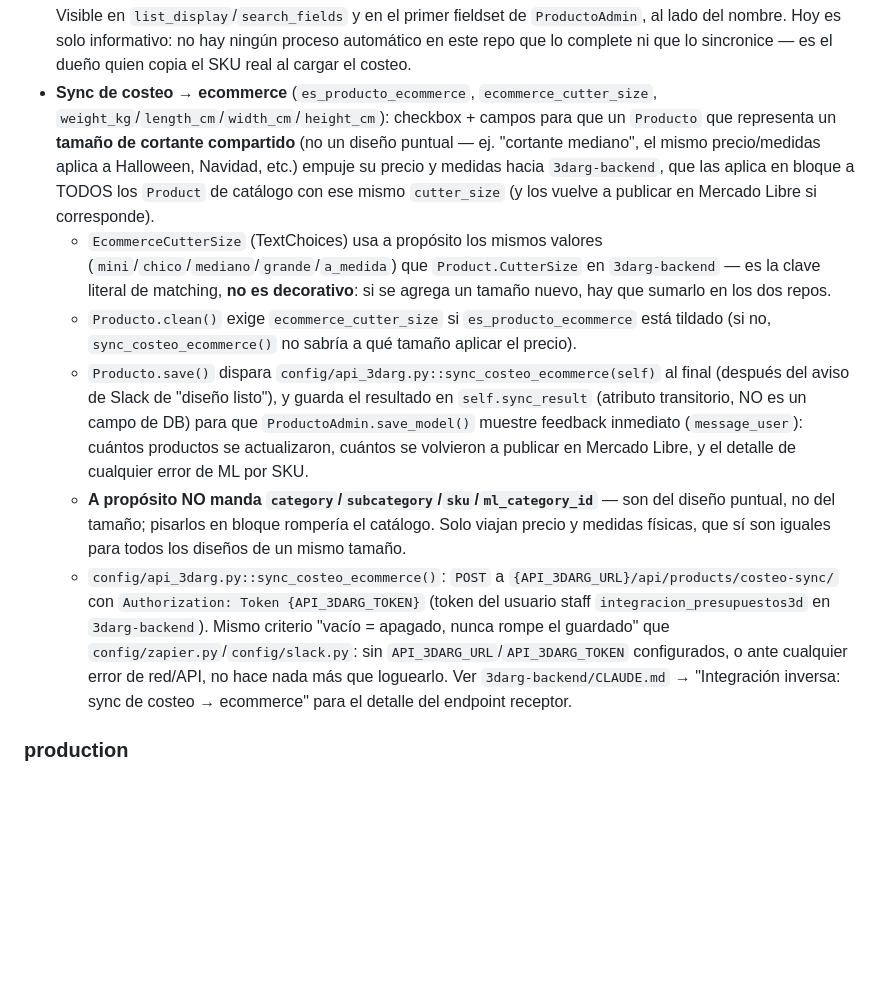
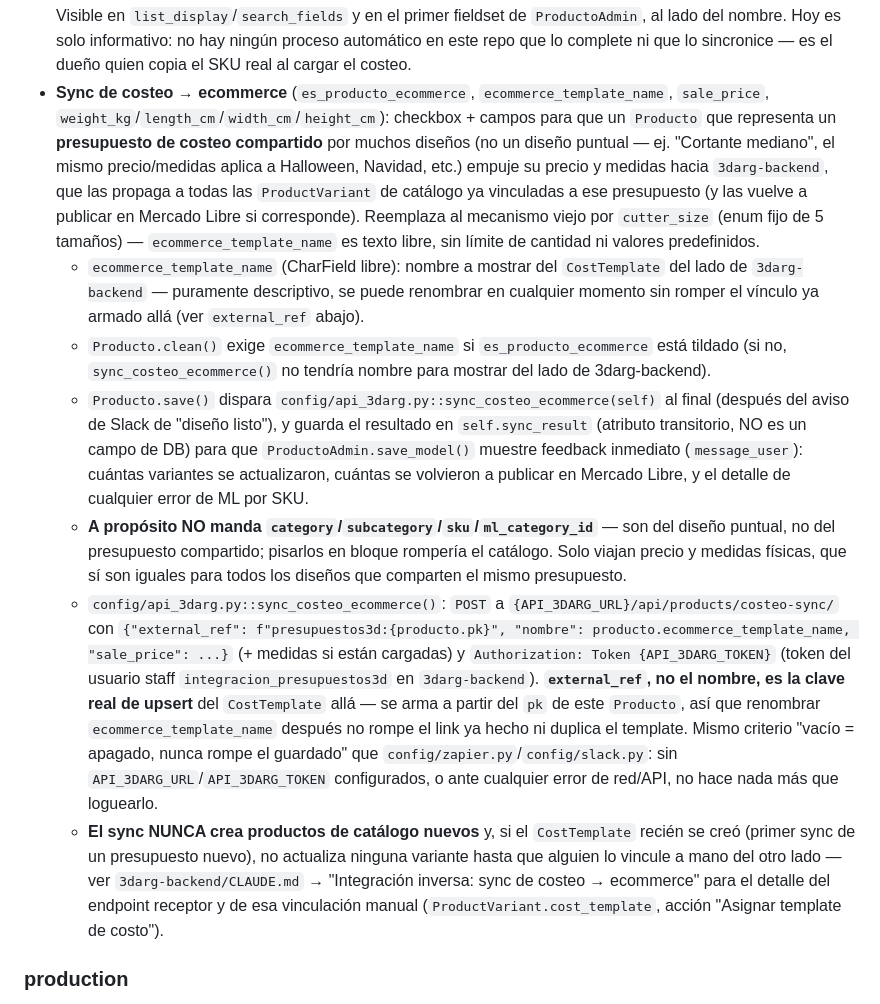
Before and after one commit to maxinunezz/presupuestos3d, a Markdown page: CLAUDE.md, the part around the change. Rendered like a GitHub page; blank space fills up the shorter version.

Commit message:
docs: actualizar CLAUDE.md tras pasar a template de costo de nombre libre
Refleja ecommerce_template_name (texto libre) reemplazando al viejo enum
EcommerceCutterSize, el payload real de sync_costeo_ecommerce() y que el
external_ref (no el nombre) es la clave de upsert del lado de 3darg-backend.

Co-Authored-By: Claude Opus 4.7 <noreply@anthropic.com>

```diff
--- a/CLAUDE.md
+++ b/CLAUDE.md
@@ -257,39 +257,52 @@ media/           # uploads locales (.3mf/gcode) — efímero en prod
   `ProductoAdmin`, al lado del nombre. Hoy es solo informativo: no hay
   ningún proceso automático en este repo que lo complete ni que lo
   sincronice — es el dueño quien copia el SKU real al cargar el costeo.
-- **Sync de costeo → ecommerce** (`es_producto_ecommerce`, `ecommerce_cutter_size`,
-  `weight_kg`/`length_cm`/`width_cm`/`height_cm`): checkbox + campos para que un
-  `Producto` que representa un **tamaño de cortante compartido** (no un diseño
-  puntual — ej. "cortante mediano", el mismo precio/medidas aplica a Halloween,
-  Navidad, etc.) empuje su precio y medidas hacia `3darg-backend`, que las
-  aplica en bloque a TODOS los `Product` de catálogo con ese mismo
-  `cutter_size` (y los vuelve a publicar en Mercado Libre si corresponde).
-  - `EcommerceCutterSize` (TextChoices) usa a propósito los mismos valores
-    (`mini`/`chico`/`mediano`/`grande`/`a_medida`) que `Product.CutterSize` en
-    `3darg-backend` — es la clave literal de matching, **no es decorativo**: si
-    se agrega un tamaño nuevo, hay que sumarlo en los dos repos.
-  - `Producto.clean()` exige `ecommerce_cutter_size` si `es_producto_ecommerce`
-    está tildado (si no, `sync_costeo_ecommerce()` no sabría a qué tamaño
-    aplicar el precio).
+- **Sync de costeo → ecommerce** (`es_producto_ecommerce`, `ecommerce_template_name`,
+  `sale_price`, `weight_kg`/`length_cm`/`width_cm`/`height_cm`): checkbox + campos
+  para que un `Producto` que representa un **presupuesto de costeo compartido**
+  por muchos diseños (no un diseño puntual — ej. "Cortante mediano", el mismo
+  precio/medidas aplica a Halloween, Navidad, etc.) empuje su precio y medidas
+  hacia `3darg-backend`, que las propaga a todas las `ProductVariant` de
+  catálogo ya vinculadas a ese presupuesto (y las vuelve a publicar en Mercado
+  Libre si corresponde). Reemplaza al mecanismo viejo por `cutter_size`
+  (enum fijo de 5 tamaños) — `ecommerce_template_name` es texto libre, sin
+  límite de cantidad ni valores predefinidos.
+  - `ecommerce_template_name` (CharField libre): nombre a mostrar del
+    `CostTemplate` del lado de `3darg-backend` — puramente descriptivo, se
+    puede renombrar en cualquier momento sin romper el vínculo ya armado allá
+    (ver `external_ref` abajo).
+  - `Producto.clean()` exige `ecommerce_template_name` si `es_producto_ecommerce`
+    está tildado (si no, `sync_costeo_ecommerce()` no tendría nombre para
+    mostrar del lado de 3darg-backend).
   - `Producto.save()` dispara `config/api_3darg.py::sync_costeo_ecommerce(self)`
     al final (después del aviso de Slack de "diseño listo"), y guarda el
     resultado en `self.sync_result` (atributo transitorio, NO es un campo de
     DB) para que `ProductoAdmin.save_model()` muestre feedback inmediato
-    (`message_user`): cuántos productos se actualizaron, cuántos se volvieron
+    (`message_user`): cuántas variantes se actualizaron, cuántas se volvieron
     a publicar en Mercado Libre, y el detalle de cualquier error de ML por SKU.
   - **A propósito NO manda `category`/`subcategory`/`sku`/`ml_category_id`** —
-    son del diseño puntual, no del tamaño; pisarlos en bloque rompería el
-    catálogo. Solo viajan precio y medidas físicas, que sí son iguales para
-    todos los diseños de un mismo tamaño.
+    son del diseño puntual, no del presupuesto compartido; pisarlos en bloque
+    rompería el catálogo. Solo viajan precio y medidas físicas, que sí son
+    iguales para todos los diseños que comparten el mismo presupuesto.
   - `config/api_3darg.py::sync_costeo_ecommerce()`: `POST` a
-    `{API_3DARG_URL}/api/products/costeo-sync/` con `Authorization: Token
-    {API_3DARG_TOKEN}` (token del usuario staff `integracion_presupuestos3d`
-    en `3darg-backend`). Mismo criterio "vacío = apagado, nunca rompe el
-    guardado" que `config/zapier.py`/`config/slack.py`: sin
+    `{API_3DARG_URL}/api/products/costeo-sync/` con
+    `{"external_ref": f"presupuestos3d:{producto.pk}", "nombre":
+    producto.ecommerce_template_name, "sale_price": ...}` (+ medidas si están
+    cargadas) y `Authorization: Token {API_3DARG_TOKEN}` (token del usuario
+    staff `integracion_presupuestos3d` en `3darg-backend`). **`external_ref`,
+    no el nombre, es la clave real de upsert** del `CostTemplate` allá — se
+    arma a partir del `pk` de este `Producto`, así que renombrar
+    `ecommerce_template_name` después no rompe el link ya hecho ni duplica el
+    template. Mismo criterio "vacío = apagado, nunca rompe el guardado" que
+    `config/zapier.py`/`config/slack.py`: sin
     `API_3DARG_URL`/`API_3DARG_TOKEN` configurados, o ante cualquier error de
-    red/API, no hace nada más que loguearlo. Ver `3darg-backend/CLAUDE.md` →
-    "Integración inversa: sync de costeo → ecommerce" para el detalle del
-    endpoint receptor.
+    red/API, no hace nada más que loguearlo.
+  - **El sync NUNCA crea productos de catálogo nuevos** y, si el `CostTemplate`
+    recién se creó (primer sync de un presupuesto nuevo), no actualiza ninguna
+    variante hasta que alguien lo vincule a mano del otro lado — ver
+    `3darg-backend/CLAUDE.md` → "Integración inversa: sync de costeo →
+    ecommerce" para el detalle del endpoint receptor y de esa vinculación
+    manual (`ProductVariant.cost_template`, acción "Asignar template de costo").
 
 ### production
 - **Maquina**: una impresora. `is_active`, `supports_multicolor` (la Bambu Lab
```
